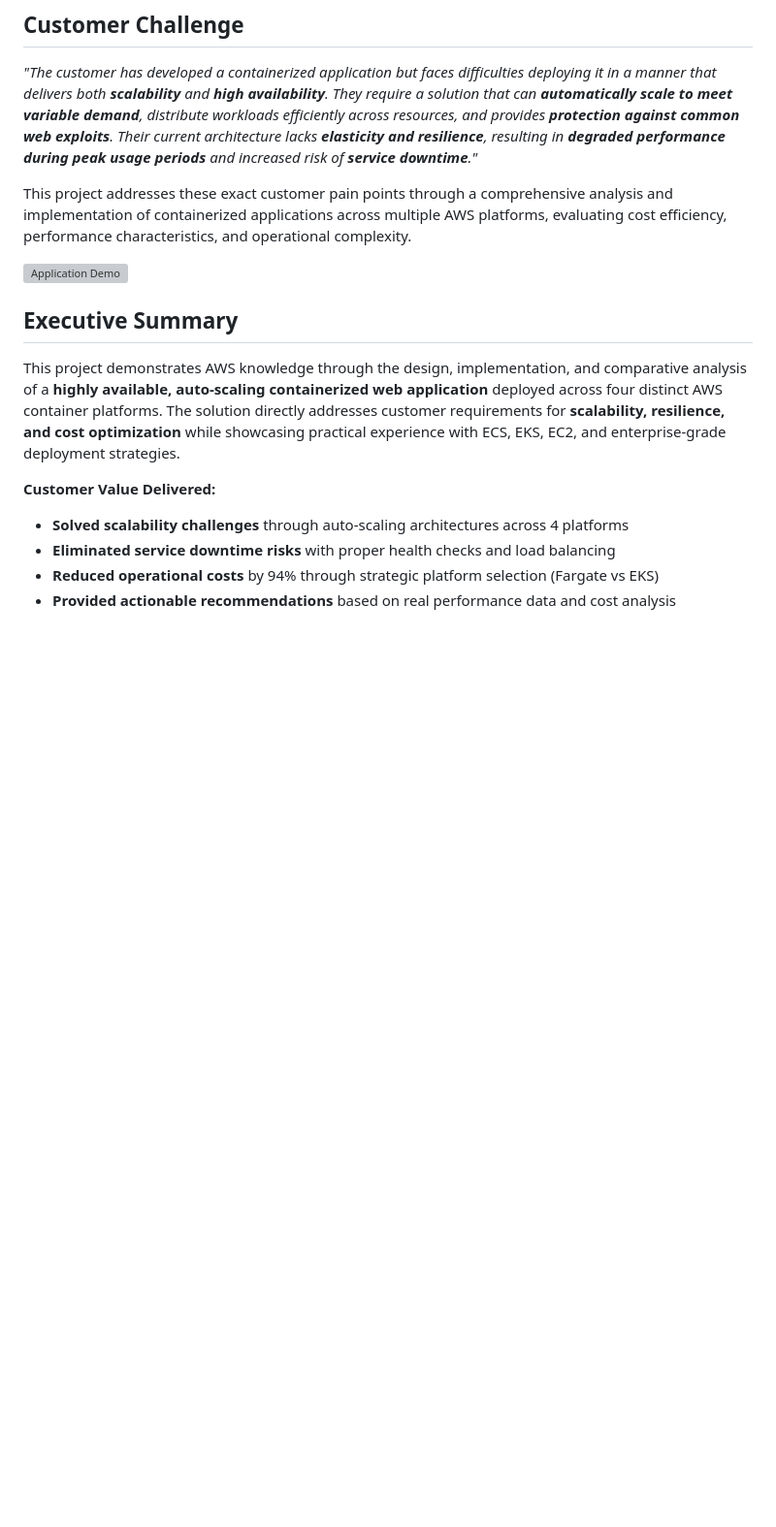
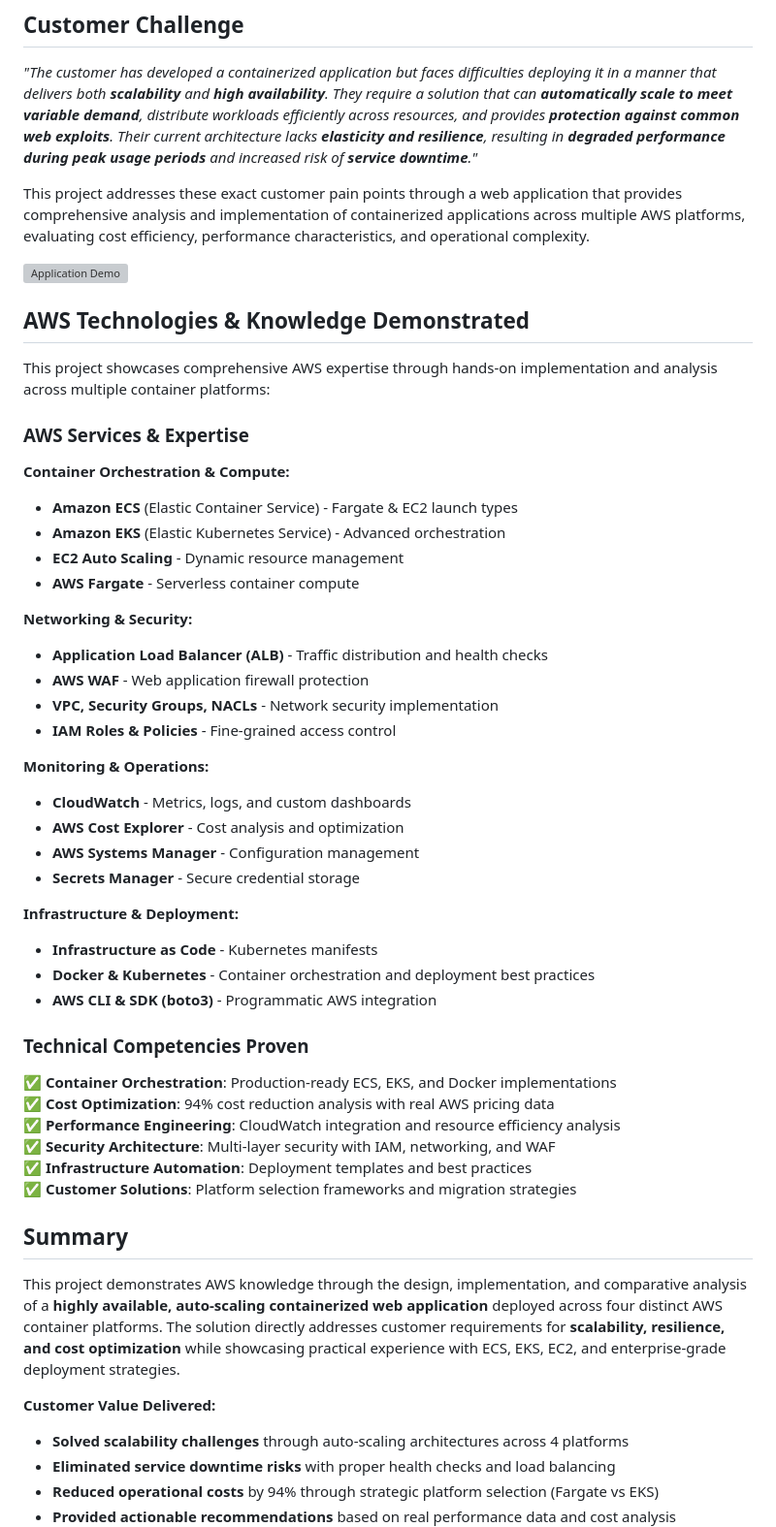
Before and after one commit to samhpr/aws-container-webapp, a Markdown page: README.md, the part around the change printed below. Shown: that part at 97% size. Rendered like a GitHub page; blank space fills up the shorter version; grey boxes are pictures that could not be loaded.

Commit message:
reorganize readme

```diff
--- a/README.md
+++ b/README.md
@@ -4,11 +4,47 @@
 
 *"The customer has developed a containerized application but faces difficulties deploying it in a manner that delivers both **scalability** and **high availability**. They require a solution that can **automatically scale to meet variable demand**, distribute workloads efficiently across resources, and provides **protection against common web exploits**. Their current architecture lacks **elasticity and resilience**, resulting in **degraded performance during peak usage periods** and increased risk of **service downtime**."*
 
-This project addresses these exact customer pain points through a comprehensive analysis and implementation of containerized applications across multiple AWS platforms, evaluating cost efficiency, performance characteristics, and operational complexity.
+This project addresses these exact customer pain points through a web application that provides comprehensive analysis and implementation of containerized applications across multiple AWS platforms, evaluating cost efficiency, performance characteristics, and operational complexity.
 
 ![Application Demo](media/introgif.gif)
 
-## Executive Summary
+## AWS Technologies & Knowledge Demonstrated
+
+This project showcases comprehensive AWS expertise through hands-on implementation and analysis across multiple container platforms:
+
+### AWS Services & Expertise
+**Container Orchestration & Compute:**
+- **Amazon ECS** (Elastic Container Service) - Fargate & EC2 launch types
+- **Amazon EKS** (Elastic Kubernetes Service) - Advanced orchestration
+- **EC2 Auto Scaling** - Dynamic resource management
+- **AWS Fargate** - Serverless container compute
+
+**Networking & Security:**
+- **Application Load Balancer (ALB)** - Traffic distribution and health checks
+- **AWS WAF** - Web application firewall protection
+- **VPC, Security Groups, NACLs** - Network security implementation
+- **IAM Roles & Policies** - Fine-grained access control
+
+**Monitoring & Operations:**
+- **CloudWatch** - Metrics, logs, and custom dashboards
+- **AWS Cost Explorer** - Cost analysis and optimization
+- **AWS Systems Manager** - Configuration management
+- **Secrets Manager** - Secure credential storage
+
+**Infrastructure & Deployment:**
+- **Infrastructure as Code** - Kubernetes manifests
+- **Docker & Kubernetes** - Container orchestration and deployment best practices
+- **AWS CLI & SDK (boto3)** - Programmatic AWS integration
+
+### Technical Competencies Proven
+✅ **Container Orchestration**: Production-ready ECS, EKS, and Docker implementations
+✅ **Cost Optimization**: 94% cost reduction analysis with real AWS pricing data
+✅ **Performance Engineering**: CloudWatch integration and resource efficiency analysis
+✅ **Security Architecture**: Multi-layer security with IAM, networking, and WAF
+✅ **Infrastructure Automation**: Deployment templates and best practices
+✅ **Customer Solutions**: Platform selection frameworks and migration strategies
+
+## Summary
 
 This project demonstrates AWS knowledge through the design, implementation, and comparative analysis of a **highly available, auto-scaling containerized web application** deployed across four distinct AWS container platforms. The solution directly addresses customer requirements for **scalability, resilience, and cost optimization** while showcasing practical experience with ECS, EKS, EC2, and enterprise-grade deployment strategies.
 
```
Also changed, not shown: other parts of README.md (+4 -19 lines).
